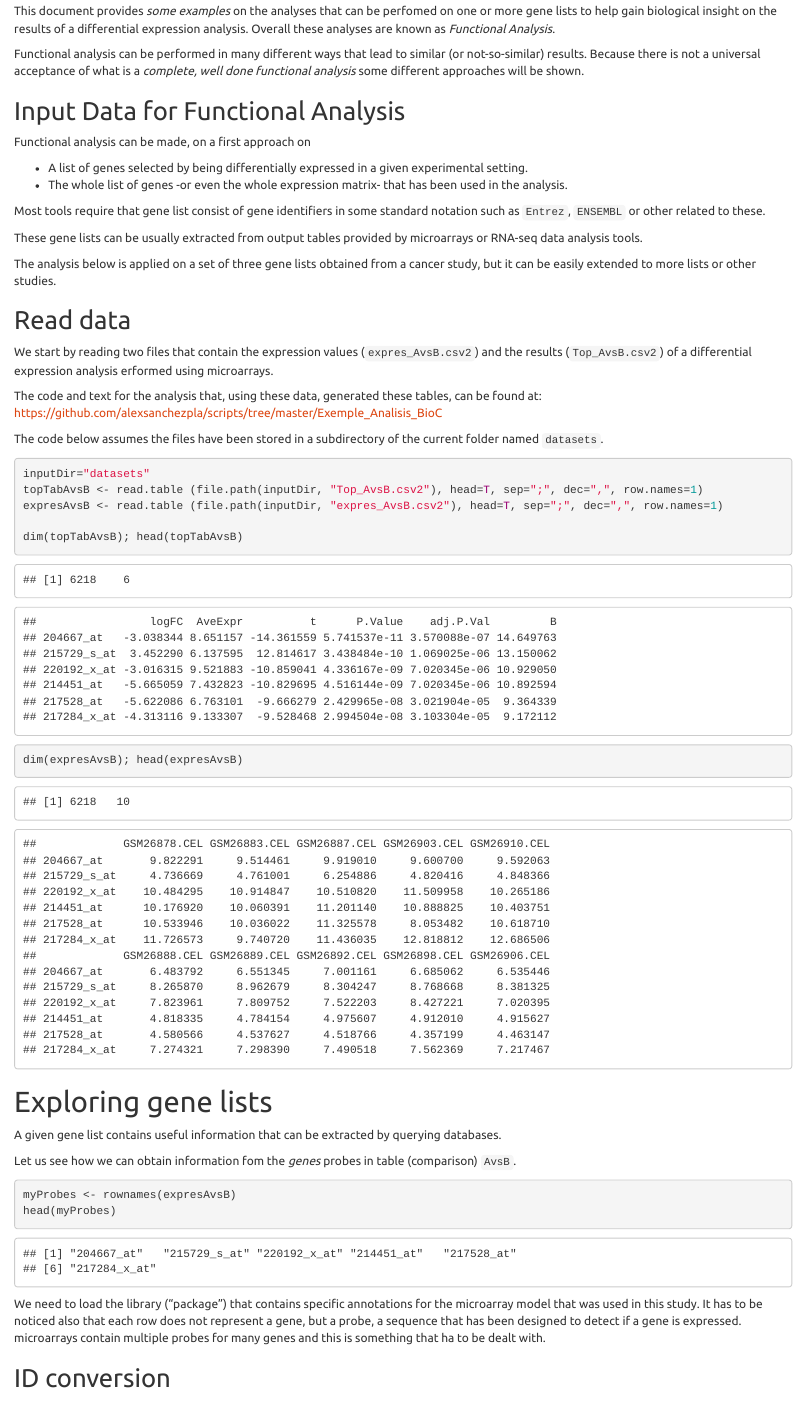
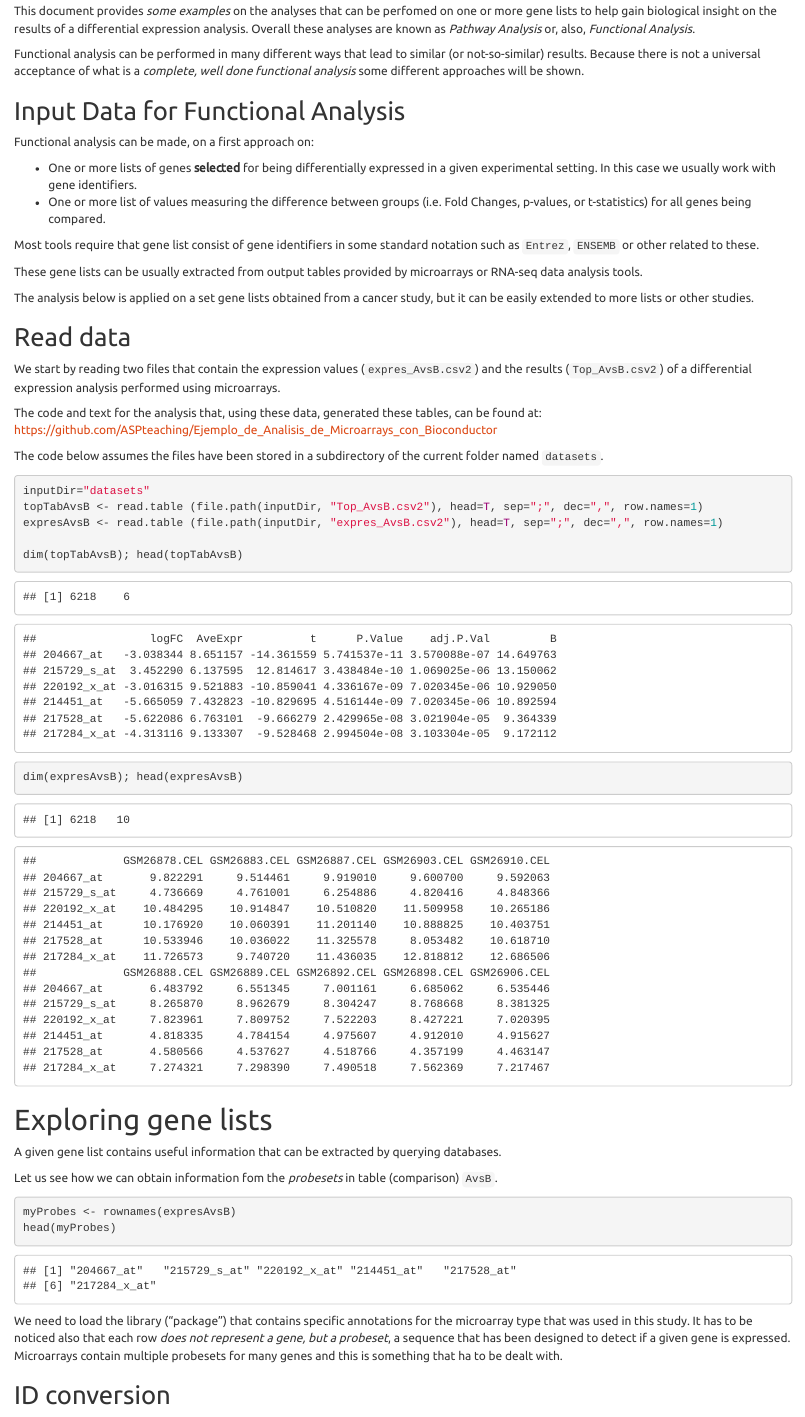
Before and after one commit to ASPteaching/An-Introduction-to-Pathway-Analysis-with-R-and-Bioconductor, an R Markdown document (An_Introduction_2_Pathway_Analysis.Rmd): the page in a window 1100 px wide, from 870 px down. The pictures show the output file An_Introduction_2_Pathway_Analysis.html that the author committed with the source, opened offline.

````diff
--- a/An_Introduction_2_Pathway_Analysis.Rmd
+++ b/An_Introduction_2_Pathway_Analysis.Rmd
@@ -46,28 +46,28 @@
 
 # Introduction
 
-This document provides *some examples* on the analyses that can be perfomed on one or more gene lists to help gain biological insight on the results of a differential expression analysis. Overall these analyses are known as _Functional Analysis_.
+This document provides *some examples* on the analyses that can be perfomed on one or more gene lists to help gain biological insight on the results of a differential expression analysis. Overall these analyses are known as _Pathway  Analysis_ or, also, _Functional Analysis_.
 
 Functional analysis can be performed in many different ways that lead to similar (or not-so-similar) results.  Because there is not a universal acceptance of what is a *complete, well done functional analysis* some different approaches will be shown.
 
 ## Input Data for Functional Analysis
 
-Functional analysis can be made, on a first approach on
+Functional analysis can be made, on a first approach on:
 
-- A list of genes selected by being differentially expressed in a given experimental setting.
-- The whole list of genes -or even the whole expression matrix- that has been used in the analysis.
+- One or more lists of genes __selected__ for being differentially expressed in a given experimental setting. In this case we usually work with gene identifiers.
+- One or more list of values measuring the difference between groups (i.e. Fold Changes, p-values, or t-statistics) for all genes being  compared.
 
-Most tools require that gene list consist of gene identifiers in some standard notation such as `Entrez`, `ENSEMBL` or other related to these.
+Most tools require that gene list consist of gene identifiers in some standard notation such as `Entrez`, `ENSEMB` or other related to these.
 
 These gene lists can be usually extracted from output tables provided by microarrays or RNA-seq data analysis tools.
 
-The analysis below is applied on a set of three gene lists obtained from a cancer study, but it can be easily extended to more lists or other studies.
+The analysis below is applied on a set gene lists obtained from a cancer study, but it can be easily extended to more lists or other studies.
 
 ## Read data
 
-We start by reading two files that contain the expression values (`expres_AvsB.csv2`) and the results (`Top_AvsB.csv2`) of a differential expression analysis erformed using microarrays.
+We start by reading two files that contain the expression values (`expres_AvsB.csv2`) and the results (`Top_AvsB.csv2`) of a differential expression analysis performed using microarrays.
 
-The code and text for the analysis that, using these data, generated these tables, can be found at: [https://github.com/alexsanchezpla/scripts/tree/master/Exemple_Analisis_BioC](https://github.com/alexsanchezpla/scripts/tree/master/Exemple_Analisis_BioC)
+The code and text for the analysis that, using these data, generated these tables, can be found at: [https://github.com/ASPteaching/Ejemplo_de_Analisis_de_Microarrays_con_Bioconductor](https://github.com/ASPteaching/Ejemplo_de_Analisis_de_Microarrays_con_Bioconductor)
 
 The code below assumes the files have been stored in a subdirectory of the current folder named `datasets`.
 
@@ -85,16 +85,15 @@
 
 A given gene list contains useful information that can be extracted by querying databases.
 
-Let us see how we can obtain information fom the _genes_ probes in table (comparison) `AvsB`.
+Let us see how we can obtain information fom the _probesets_ in table (comparison) `AvsB`.
 
 ```{r probes}
 myProbes <- rownames(expresAvsB)
 head(myProbes)
 ```
 
-
-We need to load the library ("package") that contains specific annotations for the microarray model that was used in this study.
- It has to be noticed also that each row does not represent a gene, but a probe, a sequence that has been designed to detect if a gene is expressed. microarrays contain multiple probes for many genes and this is something that ha to be dealt with.
+We need to load the library ("package") that contains specific annotations for the microarray type that was used in this study.
+ It has to be noticed also that each row _does not represent a gene, but a probeset_, a sequence that has been designed to detect if a given gene is expressed. Microarrays contain multiple probesets for many genes and this is something that ha to be dealt with.
 
 ## ID conversion
 
````
Also changed, not shown: An_Introduction_2_Pathway_Analysis.html, An_Introduction_2_Pathway_Analysis.Rmd (13 more changed lines).
